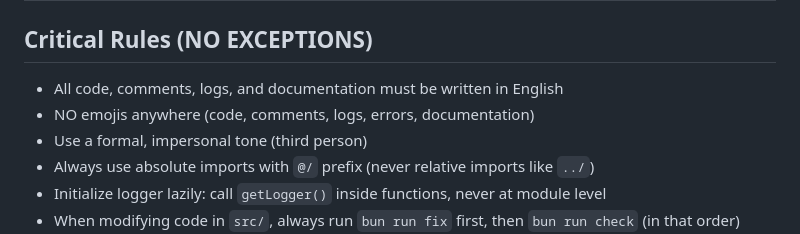
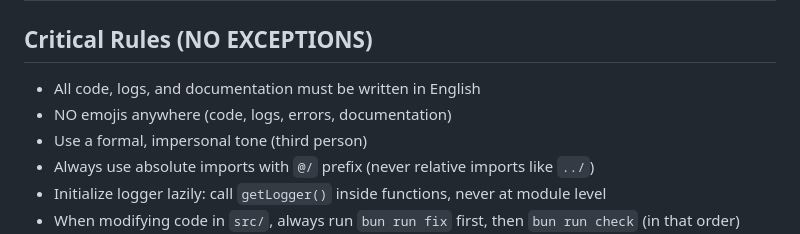
Before and after one commit to bxacosta/wsclip, a Markdown page: apps/relay/CLAUDE.md, the part around the change. Drawn GitHub-style.

Commit message:
docs(relay): refine CLAUDE.md rules, adjust language for precision and consistency

```diff
--- a/apps/relay/CLAUDE.md
+++ b/apps/relay/CLAUDE.md
@@ -2,8 +2,8 @@
 
 ## Critical Rules (NO EXCEPTIONS)
 
-- All code, comments, logs, and documentation must be written in English
-- NO emojis anywhere (code, comments, logs, errors, documentation)
+- All code, logs, and documentation must be written in English
+- NO emojis anywhere (code, logs, errors, documentation)
 - Use a formal, impersonal tone (third person)
 - Always use absolute imports with `@/` prefix (never relative imports like `../`)
 - Initialize logger lazily: call `getLogger()` inside functions, never at module level
```
